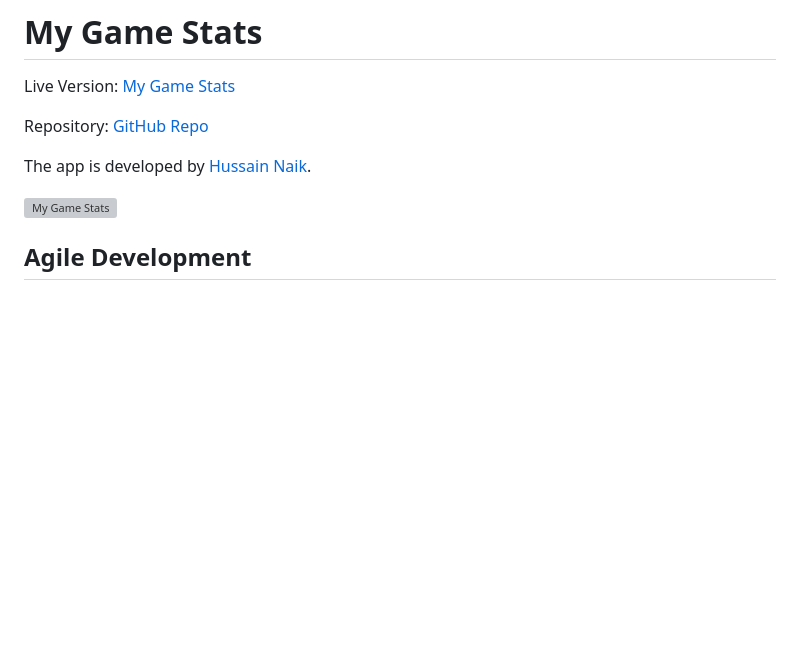
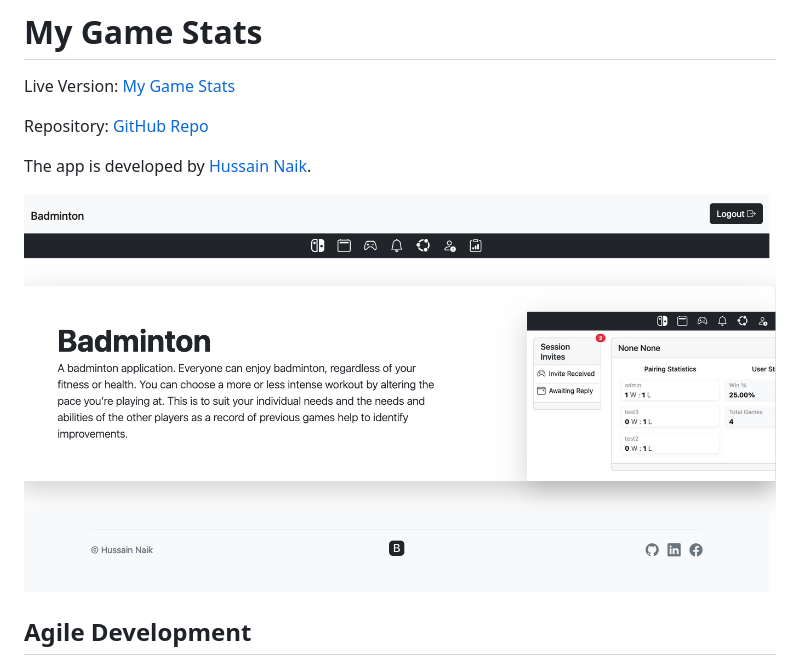
Before and after one commit to Hussain-Naik/PP4-MyGameStats, a Markdown page: README.md, the part around the change printed below. Rendered like a GitHub page; pictures changed too: documentation/badminton.png (added); blank space fills up the shorter version; grey boxes are pictures that could not be loaded.

```diff
--- a/README.md
+++ b/README.md
@@ -7,7 +7,7 @@ Repository: [GitHub Repo](https://github.com/Hussain-Naik/PP4-MyGameStats)
 
 The app is developed by [Hussain Naik](https://github.com/Hussain-Naik).
 
-![My Game Stats]()
+![My Game Stats](documentation/badminton.png)
 
 ## Agile Development
 The Agile framework is an iterative approach to software development. Instead of delivering a final working product at the end of the development lifecycle, teams work in small timeframes.
```
Also changed, not shown: other parts of README.md (+0 -6 lines).
